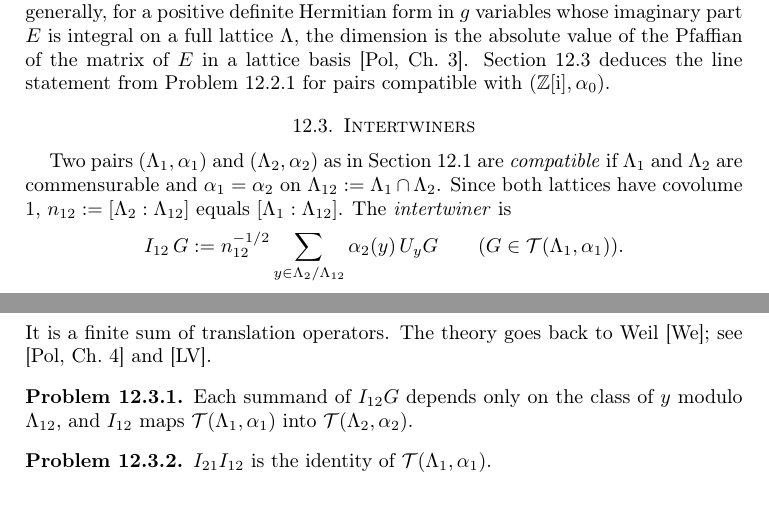
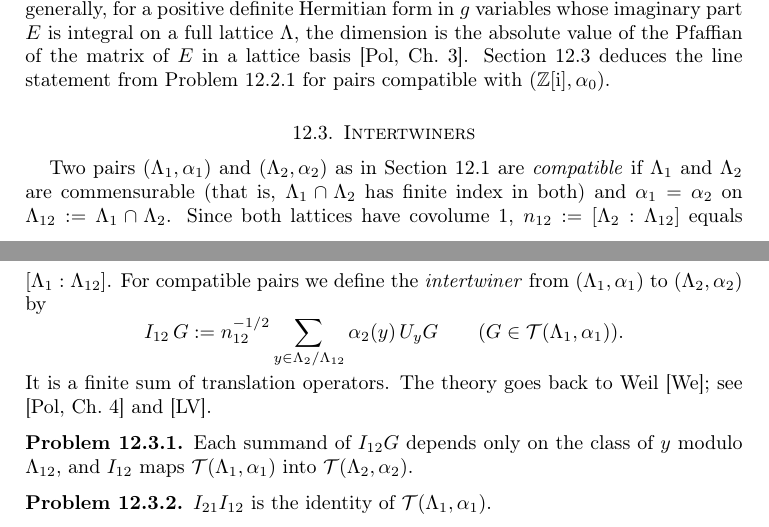
Before and after one commit to ultronozm/grh-workbook, a LaTeX paper (20261125T009500--fock-model-and-theta-intertwiners__workbook.tex): two parts of pages 2 and 3 of 6, joined at a grey line, cut so that both start at the same text. Compiled offline with pdfLaTeX.

Commit message:
Fock model: name the pair, define commensurable, announce the definition of the intertwiner

```diff
--- a/20261125T009500--fock-model-and-theta-intertwiners__workbook.tex
+++ b/20261125T009500--fock-model-and-theta-intertwiners__workbook.tex
@@ -121,7 +121,7 @@ For every self-dual \(\Lambda\) and every semicharacter \(\alpha\) of it, \(\mat
 
 \section{Intertwiners}\label{sec:intertwiners}
 
-Two pairs \((\Lambda_1,\alpha_1)\) and \((\Lambda_2,\alpha_2)\) as in Section~\ref{sec:fock} are \emph{compatible} if \(\Lambda_1\) and \(\Lambda_2\) are commensurable and \(\alpha_1 = \alpha_2\) on \(\Lambda_{12} := \Lambda_1 \cap \Lambda_2\).  Since both lattices have covolume \(1\), \(n_{12} := [\Lambda_2 : \Lambda_{12}]\) equals \([\Lambda_1 : \Lambda_{12}]\).  The \emph{intertwiner} is
+Two pairs \((\Lambda_1,\alpha_1)\) and \((\Lambda_2,\alpha_2)\) as in Section~\ref{sec:fock} are \emph{compatible} if \(\Lambda_1\) and \(\Lambda_2\) are commensurable (that is, \(\Lambda_1 \cap \Lambda_2\) has finite index in both) and \(\alpha_1 = \alpha_2\) on \(\Lambda_{12} := \Lambda_1 \cap \Lambda_2\).  Since both lattices have covolume \(1\), \(n_{12} := [\Lambda_2 : \Lambda_{12}]\) equals \([\Lambda_1 : \Lambda_{12}]\).  For compatible pairs we define the \emph{intertwiner} from \((\Lambda_1,\alpha_1)\) to \((\Lambda_2,\alpha_2)\) by
 \[
   I_{12}\, G := n_{12}^{-1/2} \sum_{y \in \Lambda_2/\Lambda_{12}} \alpha_2(y)\, U_y G \qquad (G \in \mathcal{T}(\Lambda_1,\alpha_1)) .
 \]
```
Also changed, not shown: 20261125T009500--fock-model-and-theta-intertwiners__workbook.tex (2 more changed lines).
